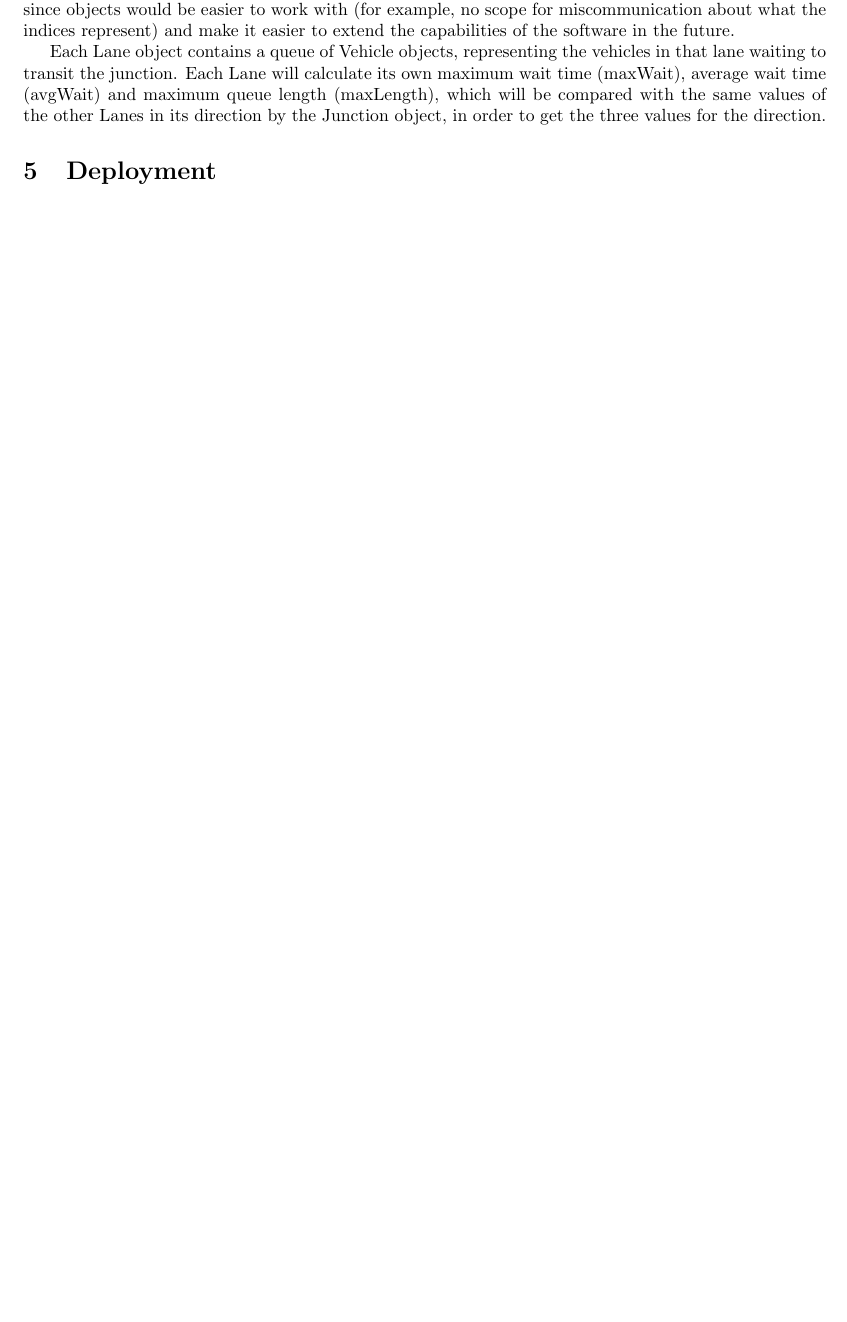
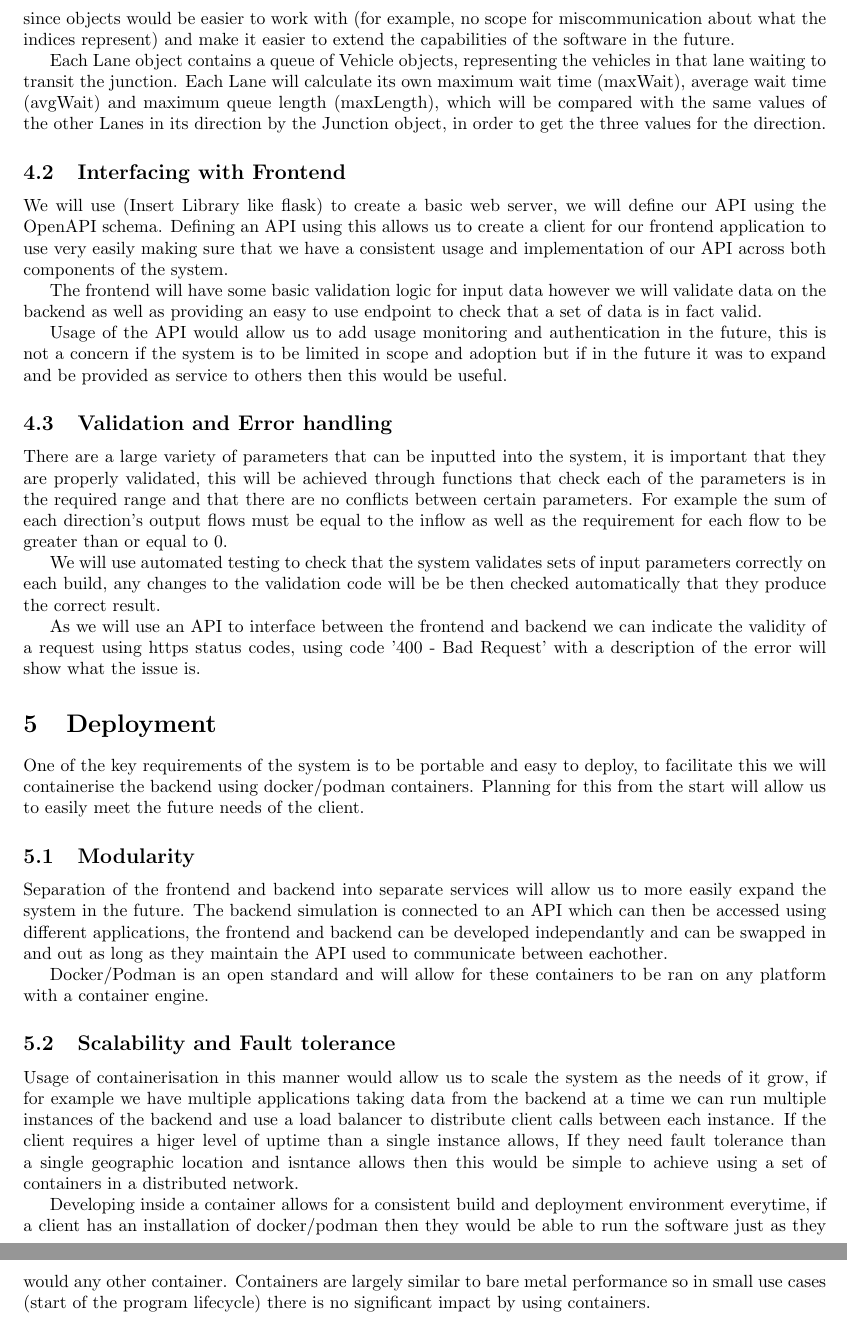
Before and after one commit to antonizyla/cs261, a LaTeX document (deliverables/planningDesign/PlanningDesign.tex): part of page 4 of 4 before the commit and two parts of pages 5 and 6 of 6 after it, the two joined at a grey line, cut so that both start at the same text, the shorter picture padded with empty space. Compiled offline with pdfLaTeX.

Commit message:
little bit on plan design

```diff
--- a/deliverables/planningDesign/PlanningDesign.tex
+++ b/deliverables/planningDesign/PlanningDesign.tex
@@ -144,6 +150,68 @@ Each Lane object contains a queue of Vehicle objects, representing the vehicles
 will calculate its own maximum wait time (maxWait), average wait time (avgWait) and maximum queue length (maxLength), which will be
 compared with the same values of the other Lanes in its direction by the Junction object, in order to get the three values for the direction.
 
+\subsection{Interfacing with Frontend}
+
+We will use (Insert Library like flask) to create a basic web server, we will define
+our API using the OpenAPI schema. Defining an API using this allows us to create a
+client for our frontend application to use very easily making sure that we have a
+consistent usage and implementation of our API across both components of the system.
+
+The frontend will have some basic validation logic for input data however we will
+validate data on the backend as well as providing an easy to use endpoint to check that
+a set of data is in fact valid.
+
+Usage of the API would allow us to add usage monitoring and authentication in the future,
+this is not a concern if the system is to be limited in scope and adoption but if in the
+future it was to expand and be provided as service to others then this would be useful.
+
+\subsection{Validation and Error handling}
+
+There are a large variety of parameters that can be inputted into the system, it is
+important that they are properly validated, this will be achieved through functions
+that check each of the parameters is in the required range and that there are no
+conflicts between certain parameters. For example the sum of each direction's output
+flows must be equal to the inflow as well as the requirement for each flow to be
+greater than or equal to 0.
+
+We will use automated testing to check that the system validates sets of input
+parameters correctly on each build, any changes to the validation code will be be then
+checked automatically that they produce the correct result.
+
+As we will use an API to interface between the frontend and backend we can indicate
+the validity of a request using https status codes, using code '400 - Bad Request'
+with a description of the error will show what the issue is.
+
 \section{Deployment}
 %This is where we discuss containerisation
+One of the key requirements of the system is to be portable and easy to deploy,
+to facilitate this we will containerise the backend using docker/podman containers.
+Planning for this from the start will allow us to easily meet the future needs of the
+client.
+
+\subsection{Modularity}
+Separation of the frontend and backend into separate services will allow us to more
+easily expand the system in the future. The backend simulation is connected to an API
+which can then be accessed using different applications, the frontend and backend can
+be developed independantly and can be swapped in and out as long as they maintain the
+API used to communicate between eachother.
+
+Docker/Podman is an open standard and will allow for these containers to be ran
+on any platform with a container engine.
+
+\subsection{Scalability and Fault tolerance}
+Usage of containerisation in this manner would allow us to scale the system as the
+needs of it grow, if for example we have multiple applications taking data from the
+backend at a time we can run multiple instances of the backend and use a load balancer
+to distribute client calls between each instance. If the client requires a higer level
+of uptime than a single instance allows, If they need fault tolerance than a single
+geographic location and isntance allows then this would be simple to achieve using a
+set of containers in a distributed network.
+
+Developing inside a container allows for a consistent build and deployment environment
+everytime, if a client has an installation of docker/podman then they would be able to
+run the software just as they would any other container. Containers are largely similar
+to bare metal performance so in small use cases (start of the program lifecycle) there
+is no significant impact by using containers.
+
 \end{document}
```
Also changed, not shown: deliverables/planningDesign/PlanningDesign.pdf, deliverables/planningDesign/PlanningDesign.tex (8 more changed lines).
